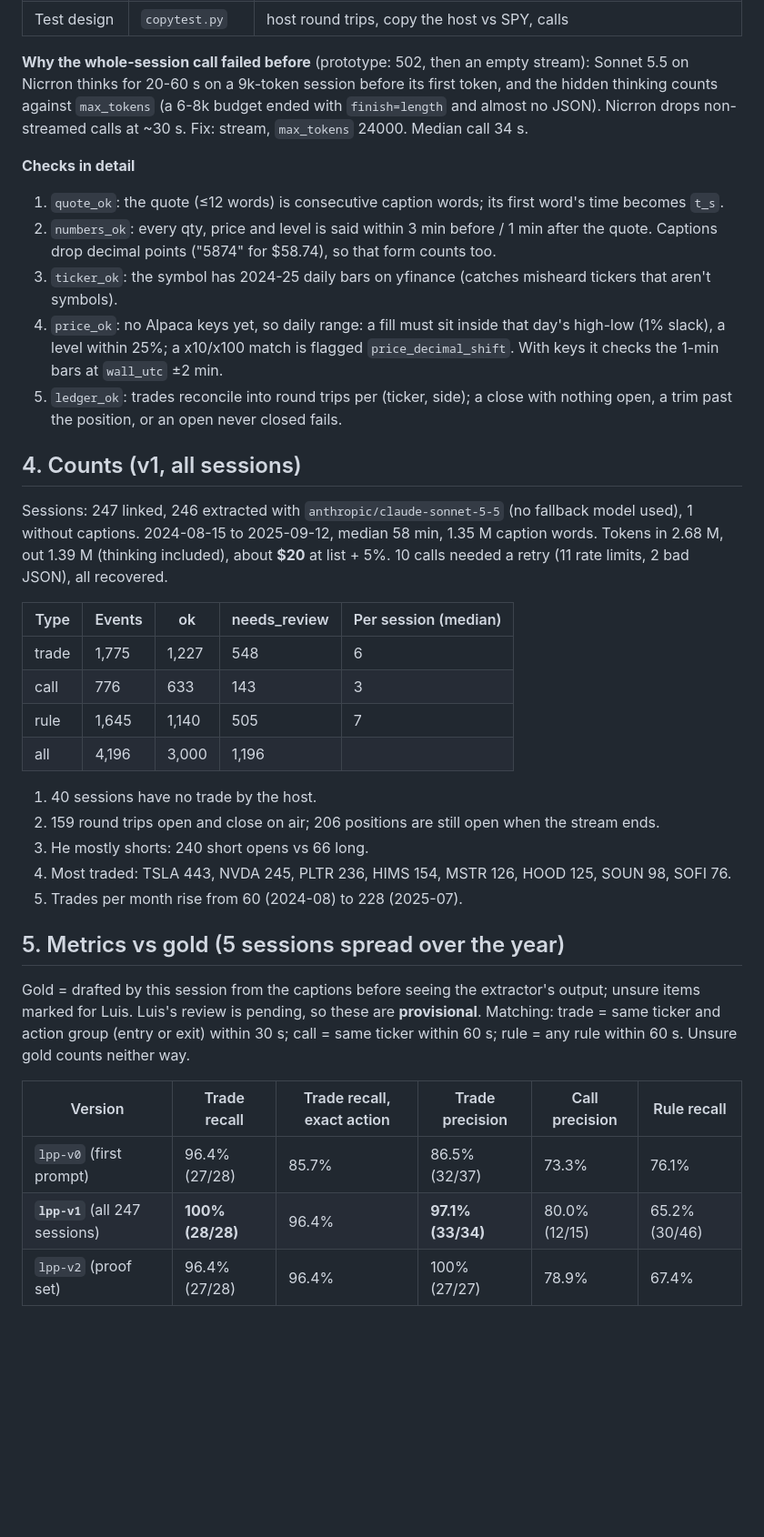
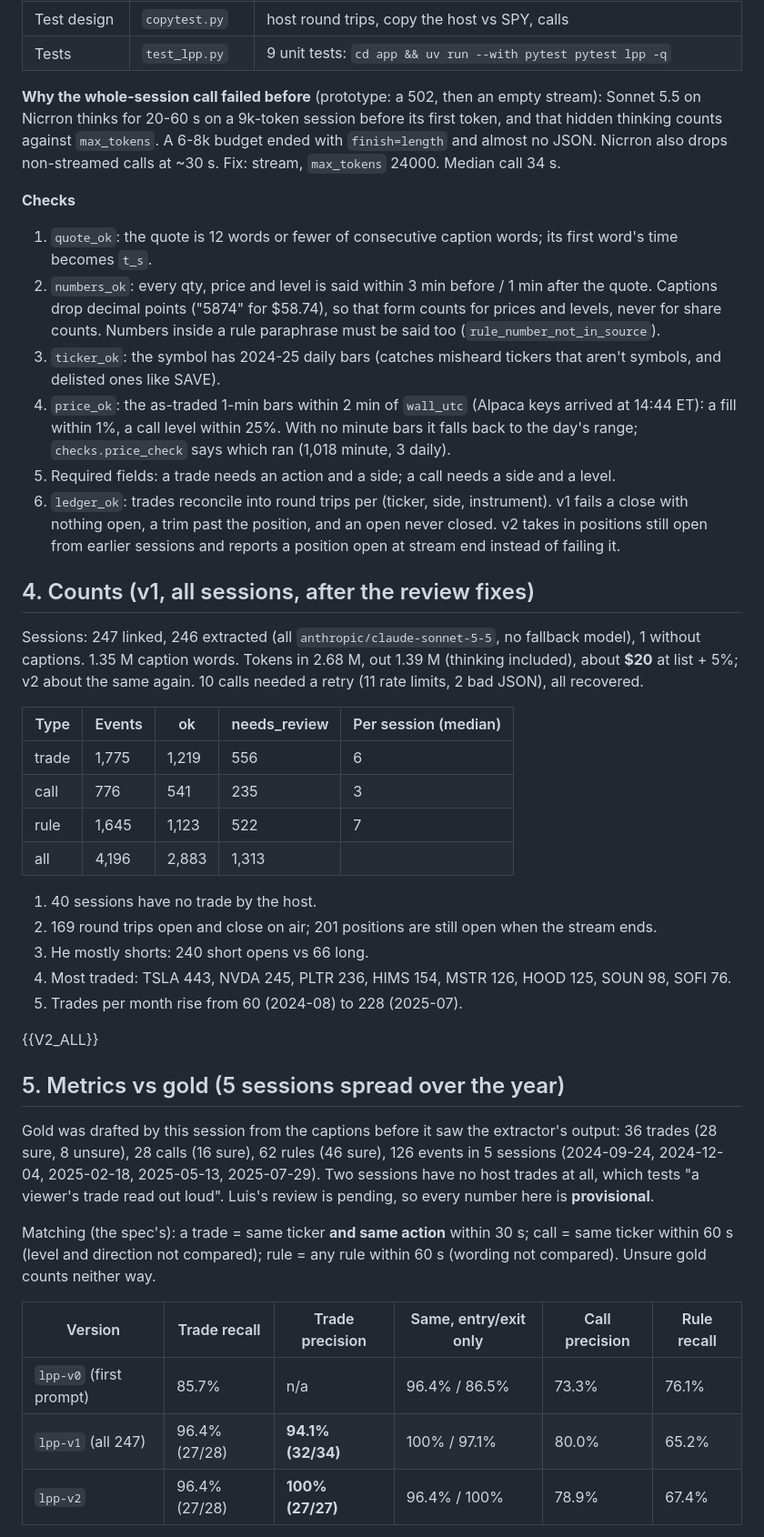
Before and after one commit to Escobar-Luis/quant-bot, a Markdown page: notes/sources/lpp.md, the part around one of its changes. Shown at 91% size. Drawn GitHub-style; blank space fills up the shorter version.

```diff
--- a/notes/sources/lpp.md
+++ b/notes/sources/lpp.md
@@ -47,36 +46,42 @@ Code: `app/lpp/`. Data (gitignored, never in git or PRISM): `~/dev/quant-bot/dat
 | Test design | `copytest.py` | host round trips, copy the host vs SPY, calls |
+| Tests | `test_lpp.py` | 9 unit tests: `cd app && uv run --with pytest pytest lpp -q` |
 
-**Why the whole-session call failed before** (prototype: 502, then an empty stream): Sonnet 5.5 on Nicrron thinks for 20-60 s on a 9k-token session before its first token, and the hidden thinking counts against `max_tokens` (a 6-8k budget ended with `finish=length` and almost no JSON). Nicrron drops non-streamed calls at ~30 s. Fix: stream, `max_tokens` 24000. Median call 34 s.
+**Why the whole-session call failed before** (prototype: a 502, then an empty stream): Sonnet 5.5 on Nicrron thinks for 20-60 s on a 9k-token session before its first token, and that hidden thinking counts against `max_tokens`. A 6-8k budget ended with `finish=length` and almost no JSON. Nicrron also drops non-streamed calls at ~30 s. Fix: stream, `max_tokens` 24000. Median call 34 s.
 
-**Checks in detail**
-1. `quote_ok`: the quote (≤12 words) is consecutive caption words; its first word's time becomes `t_s`.
-2. `numbers_ok`: every qty, price and level is said within 3 min before / 1 min after the quote. Captions drop decimal points ("5874" for $58.74), so that form counts too.
-3. `ticker_ok`: the symbol has 2024-25 daily bars on yfinance (catches misheard tickers that aren't symbols).
-4. `price_ok`: no Alpaca keys yet, so daily range: a fill must sit inside that day's high-low (1% slack), a level within 25%; a x10/x100 match is flagged `price_decimal_shift`. With keys it checks the 1-min bars at `wall_utc` ±2 min.
-5. `ledger_ok`: trades reconcile into round trips per (ticker, side); a close with nothing open, a trim past the position, or an open never closed fails.
+**Checks**
+1. `quote_ok`: the quote is 12 words or fewer of consecutive caption words; its first word's time becomes `t_s`.
+2. `numbers_ok`: every qty, price and level is said within 3 min before / 1 min after the quote. Captions drop decimal points ("5874" for $58.74), so that form counts for prices and levels, never for share counts. Numbers inside a rule paraphrase must be said too (`rule_number_not_in_source`).
+3. `ticker_ok`: the symbol has 2024-25 daily bars (catches misheard tickers that aren't symbols, and delisted ones like SAVE).
+4. `price_ok`: the as-traded 1-min bars within 2 min of `wall_utc` (Alpaca keys arrived at 14:44 ET): a fill within 1%, a call level within 25%. With no minute bars it falls back to the day's range; `checks.price_check` says which ran (1,018 minute, 3 daily).
+5. Required fields: a trade needs an action and a side; a call needs a side and a level.
+6. `ledger_ok`: trades reconcile into round trips per (ticker, side, instrument). v1 fails a close with nothing open, a trim past the position, and an open never closed. v2 takes in positions still open from earlier sessions and reports a position open at stream end instead of failing it.
 
-## 4. Counts (v1, all sessions)
-Sessions: 247 linked, 246 extracted with `anthropic/claude-sonnet-5-5` (no fallback model used), 1 without captions. 2024-08-15 to 2025-09-12, median 58 min, 1.35 M caption words. Tokens in 2.68 M, out 1.39 M (thinking included), about **$20** at list + 5%. 10 calls needed a retry (11 rate limits, 2 bad JSON), all recovered.
+## 4. Counts (v1, all sessions, after the review fixes)
+Sessions: 247 linked, 246 extracted (all `anthropic/claude-sonnet-5-5`, no fallback model), 1 without captions. 1.35 M caption words. Tokens in 2.68 M, out 1.39 M (thinking included), about **$20** at list + 5%; v2 about the same again. 10 calls needed a retry (11 rate limits, 2 bad JSON), all recovered.
 
 | Type | Events | ok | needs_review | Per session (median) |
 |---|---|---|---|---|
-| trade | 1,775 | 1,227 | 548 | 6 |
-| call | 776 | 633 | 143 | 3 |
-| rule | 1,645 | 1,140 | 505 | 7 |
-| all | 4,196 | 3,000 | 1,196 | |
+| trade | 1,775 | 1,219 | 556 | 6 |
+| call | 776 | 541 | 235 | 3 |
+| rule | 1,645 | 1,123 | 522 | 7 |
+| all | 4,196 | 2,883 | 1,313 | |
 
 1. 40 sessions have no trade by the host.
-2. 159 round trips open and close on air; 206 positions are still open when the stream ends.
+2. 169 round trips open and close on air; 201 positions are still open when the stream ends.
 3. He mostly shorts: 240 short opens vs 66 long.
 4. Most traded: TSLA 443, NVDA 245, PLTR 236, HIMS 154, MSTR 126, HOOD 125, SOUN 98, SOFI 76.
 5. Trades per month rise from 60 (2024-08) to 228 (2025-07).
 
+{{V2_ALL}}
+
 ## 5. Metrics vs gold (5 sessions spread over the year)
-Gold = drafted by this session from the captions before seeing the extractor's output; unsure items marked for Luis. Luis's review is pending, so these are **provisional**. Matching: trade = same ticker and action group (entry or exit) within 30 s; call = same ticker within 60 s; rule = any rule within 60 s. Unsure gold counts neither way.
+Gold was drafted by this session from the captions before it saw the extractor's output: 36 trades (28 sure, 8 unsure), 28 calls (16 sure), 62 rules (46 sure), 126 events in 5 sessions (2024-09-24, 2024-12-04, 2025-02-18, 2025-05-13, 2025-07-29). Two sessions have no host trades at all, which tests "a viewer's trade read out loud". Luis's review is pending, so every number here is **provisional**.
 
-| Version | Trade recall | Trade recall, exact action | Trade precision | Call precision | Rule recall |
+Matching (the spec's): a trade = same ticker **and same action** within 30 s; call = same ticker within 60 s (level and direction not compared); rule = any rule within 60 s (wording not compared). Unsure gold counts neither way.
+
+| Version | Trade recall | Trade precision | Same, entry/exit only | Call precision | Rule recall |
 |---|---|---|---|---|---|
-| `lpp-v0` (first prompt) | 96.4% (27/28) | 85.7% | 86.5% (32/37) | 73.3% | 76.1% |
-| **`lpp-v1`** (all 247 sessions) | **100% (28/28)** | 96.4% | **97.1% (33/34)** | 80.0% (12/15) | 65.2% (30/46) |
-| `lpp-v2` (proof set) | 96.4% (27/28) | 96.4% | 100% (27/27) | 78.9% | 67.4% |
+| `lpp-v0` (first prompt) | 85.7% | n/a | 96.4% / 86.5% | 73.3% | 76.1% |
+| `lpp-v1` (all 247) | 96.4% (27/28) | **94.1% (32/34)** | 100% / 97.1% | 80.0% | 65.2% |
+| `lpp-v2` | 96.4% (27/28) | **100% (27/27)** | 96.4% / 100% | 78.9% | 67.4% |
 
```
Also changed, not shown: other parts of notes/sources/lpp.md (+54 -50 lines), _bmad-output/implementation-artifacts/deferred-work.md (added, +12 -0 lines).
